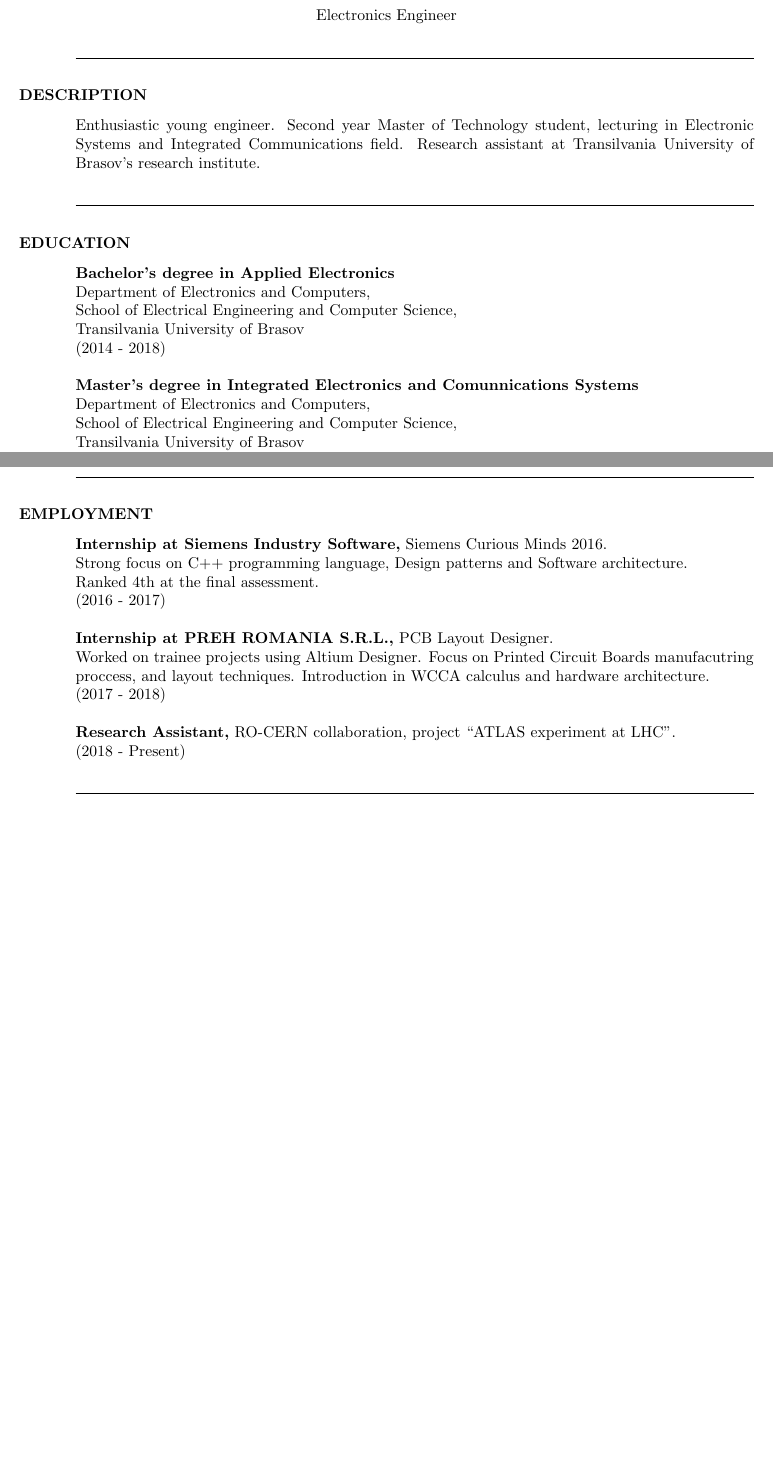
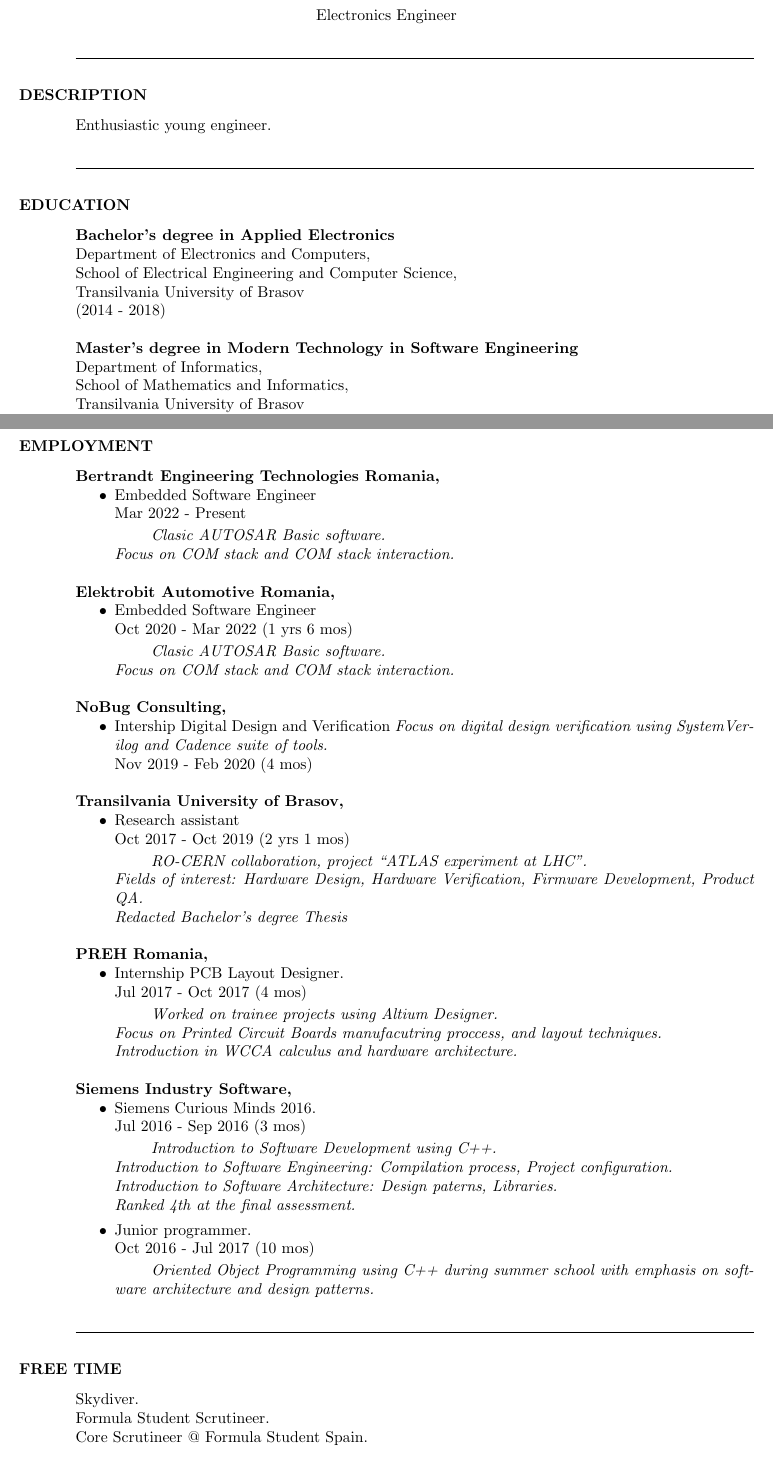
Before and after one commit to LuchianMihai/resume, a LaTeX CV (resume.tex): two parts of pages 1 and 2 of 3 before the commit and two parts of pages 1 and 2 of 4 after it, joined at a grey line, cut so that both start at the same text, the shorter picture padded with empty space. Compiled offline with pdfLaTeX.

Commit message:
Updated resume

```diff
--- a/resume.tex
+++ b/resume.tex
@@ -28,8 +28,6 @@ Brasov, Romania\\  +40 (0731) 757 891}
 \vspace{0.1in}
 
     Enthusiastic young engineer.
-    Second year Master of Technology student, lecturing in Electronic Systems and Integrated Communications field.
-    Research assistant at Transilvania University of Brasov's research institute.
 
 \noindent\rule{\textwidth}{0.4pt}
 \section{EDUCATION}
@@ -41,11 +39,11 @@ Brasov, Romania\\  +40 (0731) 757 891}
     Transilvania University of Brasov\\
     (2014 - 2018)
 
-    {\bf Master's degree in Integrated Electronics and Comunnications Systems}\\
-    Department of Electronics and Computers,\\
-    School of Electrical Engineering and Computer Science,\\
+    {\bf Master's degree in Modern Technology in Software Engineering}\\
+    Department of Informatics,\\
+    School of Mathematics and Informatics,\\
     Transilvania University of Brasov\\
-    (2018 - Present)
+    (2022 - Present)
 
 \noindent\rule{\textwidth}{0.4pt}
 \section{PROFESSIONAL SKILLS}
@@ -83,20 +81,89 @@ Brasov, Romania\\  +40 (0731) 757 891}
 \noindent\rule{\textwidth}{0.4pt}
 \section{EMPLOYMENT}
 \vspace{0.1in}
-    {\bf Internship at Siemens Industry Software,} Siemens Curious Minds 2016.\\
-    Strong focus on C++ programming language, Design patterns and Software architecture.\\
-    Ranked 4th at the final assessment.\\
-    (2016 - 2017)
 
-    {\bf Internship at PREH ROMANIA S.R.L.,} PCB Layout Designer.\\
-    Worked on trainee projects using Altium Designer.
-    Focus on Printed Circuit Boards manufacutring proccess, and layout techniques.
-    Introduction in WCCA calculus and hardware architecture.\\
-    (2017 - 2018)
+    {\bf Bertrandt Engineering Technologies Romania,}
+    \begin{itemize}
+        \item{
+            Embedded Software Engineer\\
+            Mar 2022 - Present }
+            \subitem{
+                {\it Clasic AUTOSAR Basic software.\\
+                Focus on COM stack and COM stack interaction.}
+            }
+    \end{itemize}
 
-    {\bf Research Assistant,}
-    RO-CERN collaboration, project ``ATLAS experiment at LHC''.\\
-    (2018 - Present)
+    {\bf Elektrobit Automotive Romania,}
+    \begin{itemize}
+        \item{
+            Embedded Software Engineer\\
+            Oct 2020 - Mar 2022 (1 yrs 6 mos) }
+            \subitem{
+                {\it Clasic AUTOSAR Basic software.\\
+                Focus on COM stack and COM stack interaction.}
+            }
+    \end{itemize}
+
+    {\bf NoBug Consulting,}
+    \begin{itemize}
+        \item{
+            Intership Digital Design and Verification
+            {\it Focus on digital design verification using SystemVerilog and Cadence suite of tools.}\\
+            Nov 2019 - Feb 2020 (4 mos) }
+    \end{itemize}
+
+    {\bf Transilvania University of Brasov,}
+    \begin{itemize}
+        \item{
+            Research assistant\\
+            Oct 2017 - Oct 2019 (2 yrs 1 mos) }
+        \subitem{
+            {\it RO-CERN collaboration, project ``ATLAS experiment at LHC''.\\
+            Fields of interest: Hardware Design, Hardware Verification, Firmware Development, Product QA.\\
+            Redacted Bachelor's degree Thesis
+            }
+        }
+    \end{itemize}
+
+    {\bf PREH Romania,}
+    \begin{itemize}
+        \item{
+            Internship PCB Layout Designer. \\
+            Jul 2017 - Oct 2017 (4 mos) }
+        \subitem{
+            {\it Worked on trainee projects using Altium Designer.\\
+            Focus on Printed Circuit Boards manufacutring proccess, and layout techniques.\\
+            Introduction in WCCA calculus and hardware architecture.}
+        }
+    \end{itemize}
+
+    {\bf Siemens Industry Software,}
+    \begin{itemize}
+        \item{
+            Siemens Curious Minds 2016.\\
+            Jul 2016 - Sep 2016 (3 mos) }
+        \subitem{
+            {\it Introduction to Software Development using C++.\\
+            Introduction to Software Engineering: Compilation process, Project configuration.\\
+            Introduction to Software Architecture: Design paterns, Libraries.\\
+            Ranked 4th at the final assessment.}
+        }
+        \item{
+            Junior programmer.\\
+            Oct 2016 - Jul 2017 (10 mos) }
+        \subitem{
+            {\it Oriented Object Programming using C++ during summer school with emphasis
+            on software architecture and design patterns.}
+        }
+    \end{itemize}
+
+\noindent\rule{\textwidth}{0.4pt}
+\section{FREE TIME}
+\vspace{0.1in}
+
+Skydiver.\\
+Formula Student Scrutineer.\\
+Core Scrutineer @ Formula Student Spain.\\
 
 \noindent\rule{\textwidth}{0.4pt}
 \section{PUBLICATIONS}
```
Also changed, not shown: resume.tex (6 more changed lines).
